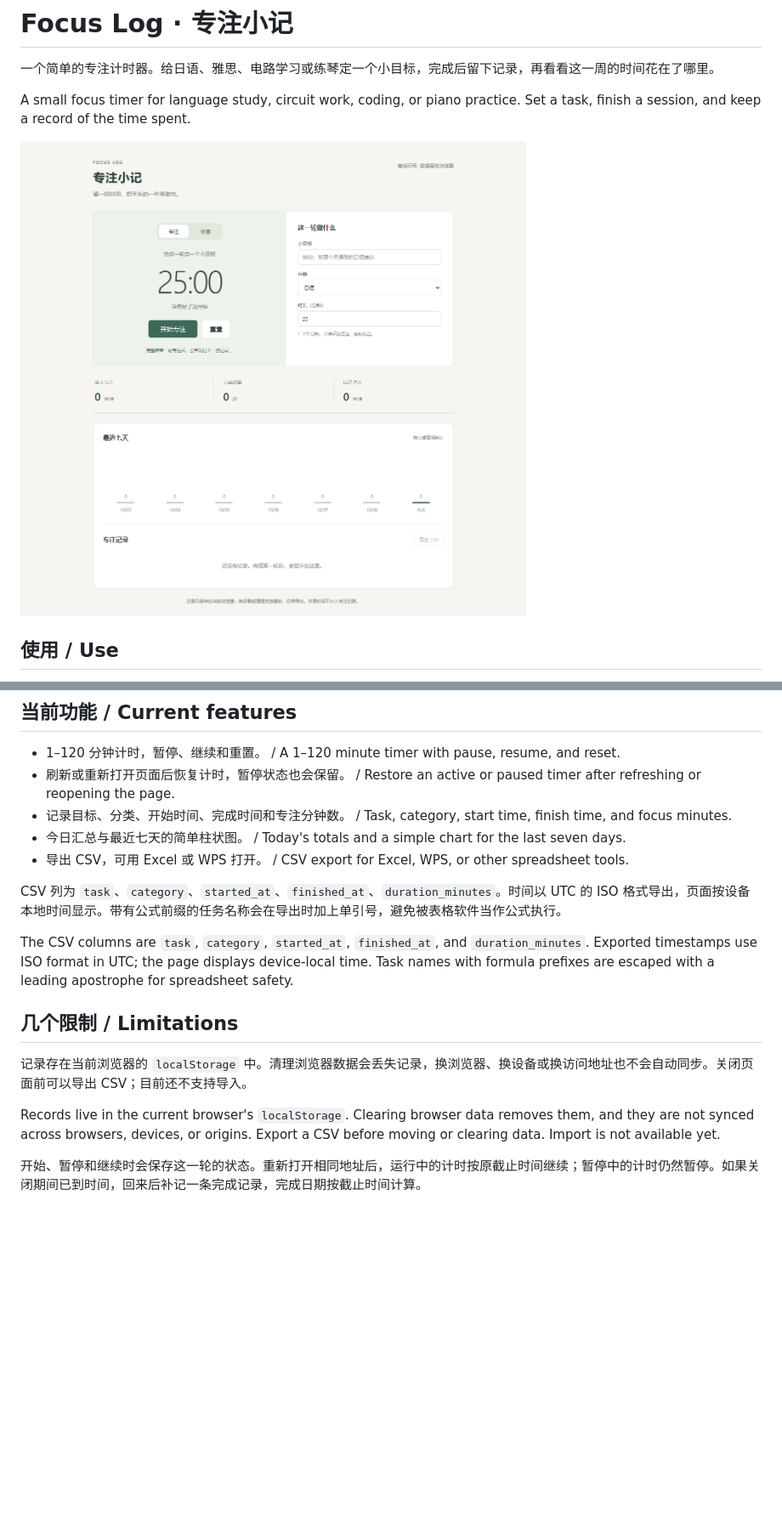
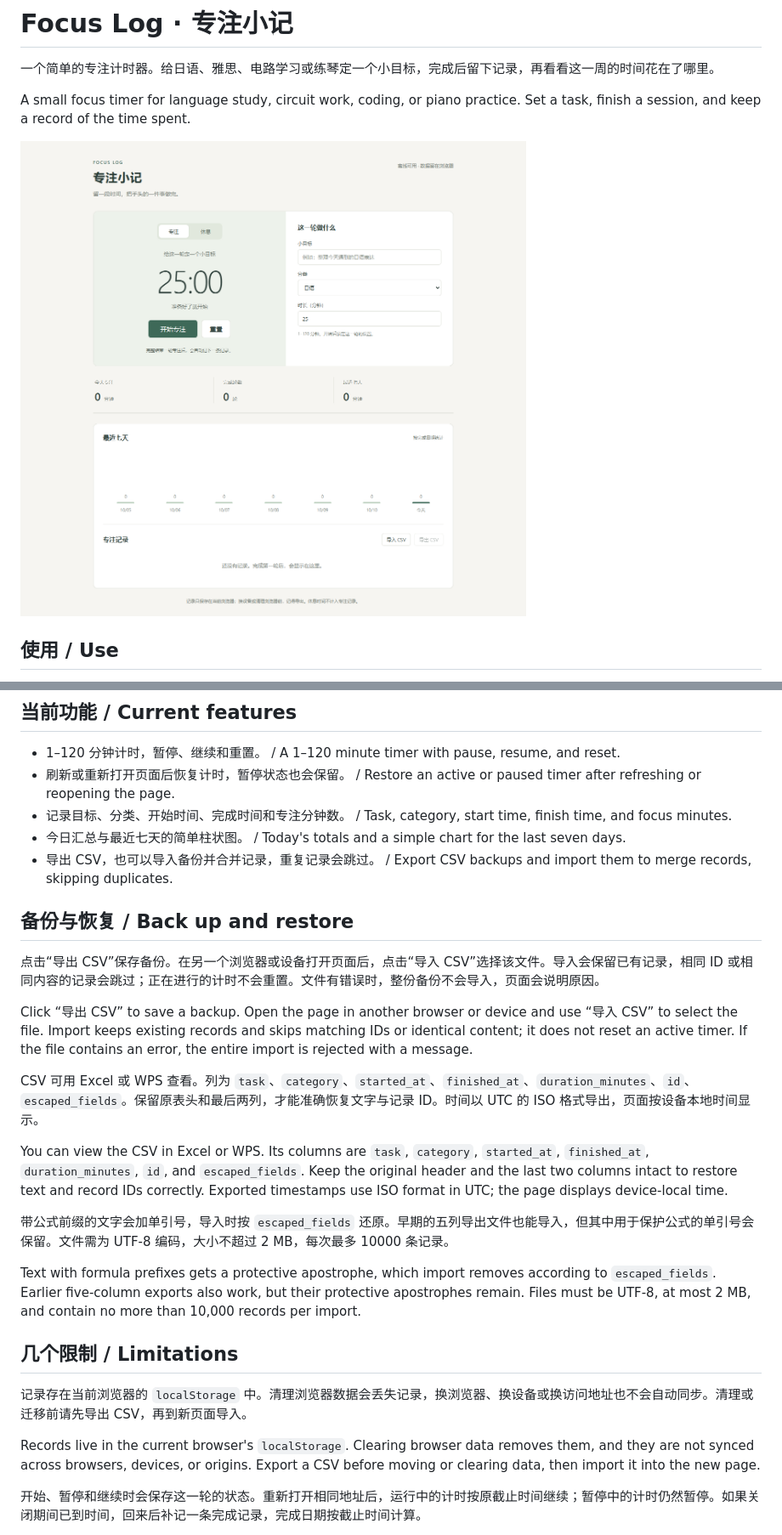
Before and after one commit to yewildy/focus-log, a Markdown page: README.md, 2 parts joined by grey strips. Shown at 85% size. Rendered like a GitHub page; pictures changed too: docs/screenshot.png; blank space fills up the shorter version.

Commit message:
Add CSV backup import with validation and duplicate protection

```diff
--- a/README.md
+++ b/README.md
@@ -26,17 +26,27 @@ python -m http.server 8000
 - 刷新或重新打开页面后恢复计时，暂停状态也会保留。 / Restore an active or paused timer after refreshing or reopening the page.
 - 记录目标、分类、开始时间、完成时间和专注分钟数。 / Task, category, start time, finish time, and focus minutes.
 - 今日汇总与最近七天的简单柱状图。 / Today's totals and a simple chart for the last seven days.
-- 导出 CSV，可用 Excel 或 WPS 打开。 / CSV export for Excel, WPS, or other spreadsheet tools.
+- 导出 CSV，也可以导入备份并合并记录，重复记录会跳过。 / Export CSV backups and import them to merge records, skipping duplicates.
 
-CSV 列为 `task`、`category`、`started_at`、`finished_at`、`duration_minutes`。时间以 UTC 的 ISO 格式导出，页面按设备本地时间显示。带有公式前缀的任务名称会在导出时加上单引号，避免被表格软件当作公式执行。
+## 备份与恢复 / Back up and restore
 
-The CSV columns are `task`, `category`, `started_at`, `finished_at`, and `duration_minutes`. Exported timestamps use ISO format in UTC; the page displays device-local time. Task names with formula prefixes are escaped with a leading apostrophe for spreadsheet safety.
+点击“导出 CSV”保存备份。在另一个浏览器或设备打开页面后，点击“导入 CSV”选择该文件。导入会保留已有记录，相同 ID 或相同内容的记录会跳过；正在进行的计时不会重置。文件有错误时，整份备份不会导入，页面会说明原因。
+
+Click “导出 CSV” to save a backup. Open the page in another browser or device and use “导入 CSV” to select the file. Import keeps existing records and skips matching IDs or identical content; it does not reset an active timer. If the file contains an error, the entire import is rejected with a message.
+
+CSV 可用 Excel 或 WPS 查看。列为 `task`、`category`、`started_at`、`finished_at`、`duration_minutes`、`id`、`escaped_fields`。保留原表头和最后两列，才能准确恢复文字与记录 ID。时间以 UTC 的 ISO 格式导出，页面按设备本地时间显示。
+
+You can view the CSV in Excel or WPS. Its columns are `task`, `category`, `started_at`, `finished_at`, `duration_minutes`, `id`, and `escaped_fields`. Keep the original header and the last two columns intact to restore text and record IDs correctly. Exported timestamps use ISO format in UTC; the page displays device-local time.
+
+带公式前缀的文字会加单引号，导入时按 `escaped_fields` 还原。早期的五列导出文件也能导入，但其中用于保护公式的单引号会保留。文件需为 UTF-8 编码，大小不超过 2 MB，每次最多 10000 条记录。
+
+Text with formula prefixes gets a protective apostrophe, which import removes according to `escaped_fields`. Earlier five-column exports also work, but their protective apostrophes remain. Files must be UTF-8, at most 2 MB, and contain no more than 10,000 records per import.
 
 ## 几个限制 / Limitations
 
-记录存在当前浏览器的 `localStorage` 中。清理浏览器数据会丢失记录，换浏览器、换设备或换访问地址也不会自动同步。关闭页面前可以导出 CSV；目前还不支持导入。
+记录存在当前浏览器的 `localStorage` 中。清理浏览器数据会丢失记录，换浏览器、换设备或换访问地址也不会自动同步。清理或迁移前请先导出 CSV，再到新页面导入。
 
-Records live in the current browser's `localStorage`. Clearing browser data removes them, and they are not synced across browsers, devices, or origins. Export a CSV before moving or clearing data. Import is not available yet.
+Records live in the current browser's `localStorage`. Clearing browser data removes them, and they are not synced across browsers, devices, or origins. Export a CSV before moving or clearing data, then import it into the new page.
 
 开始、暂停和继续时会保存这一轮的状态。重新打开相同地址后，运行中的计时按原截止时间继续；暂停中的计时仍然暂停。如果关闭期间已到时间，回来后补记一条完成记录，完成日期按截止时间计算。
 
```
Also changed, not shown: other parts of README.md (+6 -2 lines), 6 other files.
